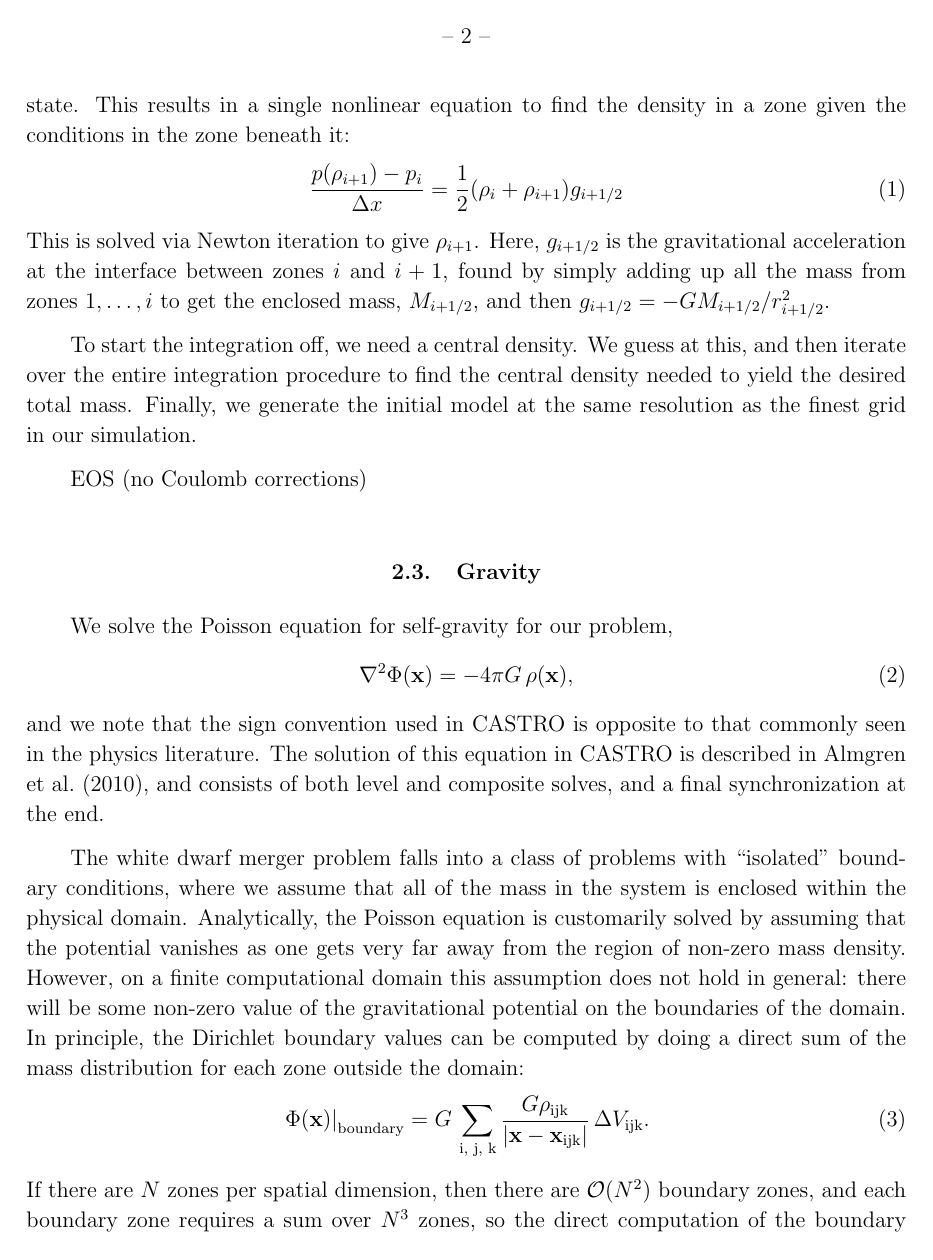
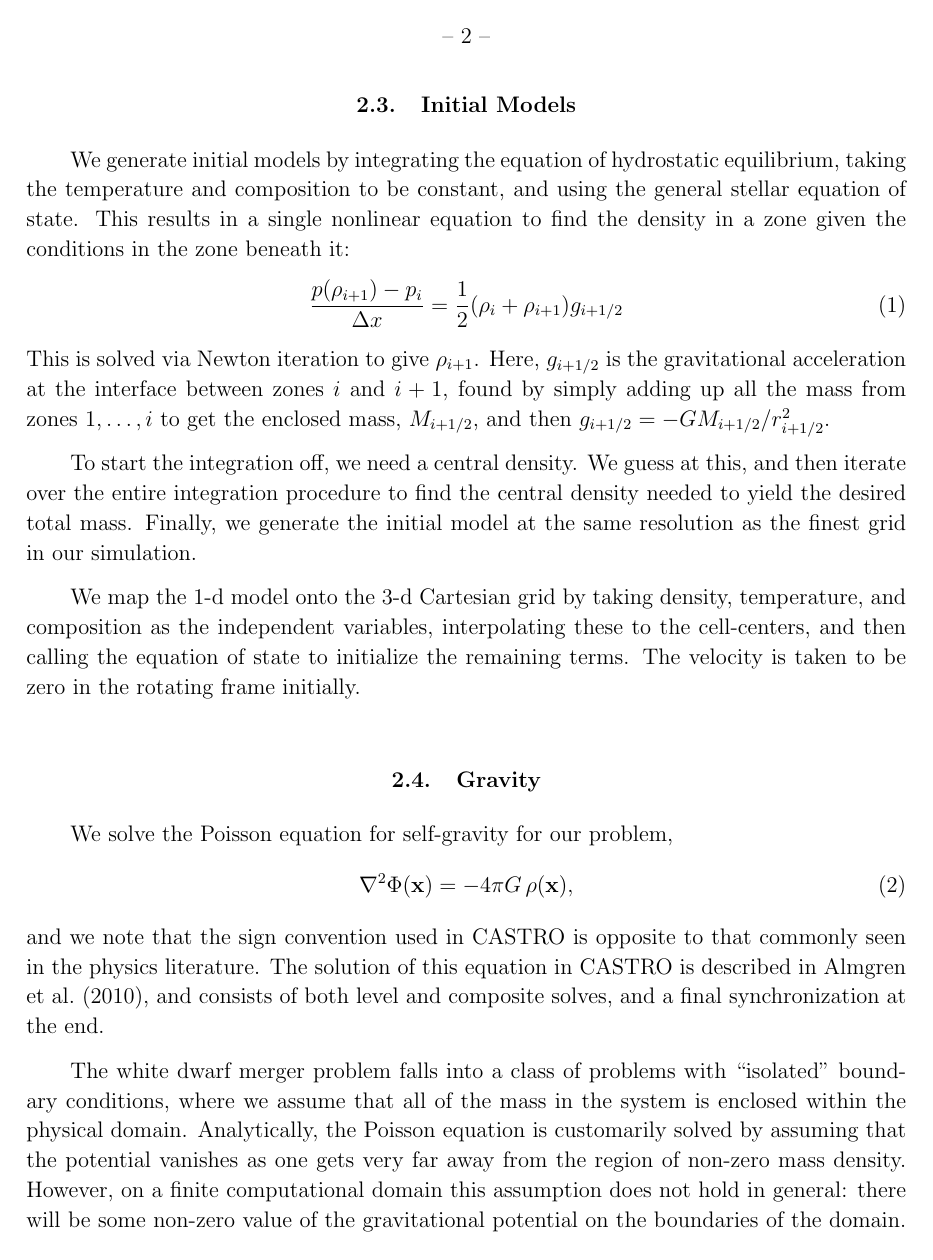
Before and after one commit to AMReX-Astro/wdmerger, a LaTeX paper (paper.tex): page 2 of 14. Compiled offline with pdfLaTeX.

Commit message:
more methods

```diff
--- a/paper.tex
+++ b/paper.tex
@@ -81,3 +86,4 @@ rotation
+\subsection{Initial Models}
 
 
 We generate initial models by integrating the equation of hydrostatic
@@ -99,8 +105,11 @@ the central density needed to yield the desired total mass.  Finally,
 we generate the initial model at the same resolution as the finest
 grid in our simulation.
 
-EOS (no Coulomb corrections)
-
+We map the 1-d model onto the 3-d Cartesian grid by taking density,
+temperature, and composition as the independent variables,
+interpolating these to the cell-centers, and then calling the equation
+of state to initialize the remaining terms.  The velocity is taken to
+be zero in the rotating frame initially.
 
 \subsection{Gravity}
 
```
Also changed, not shown: paper.tex (7 more changed lines).
